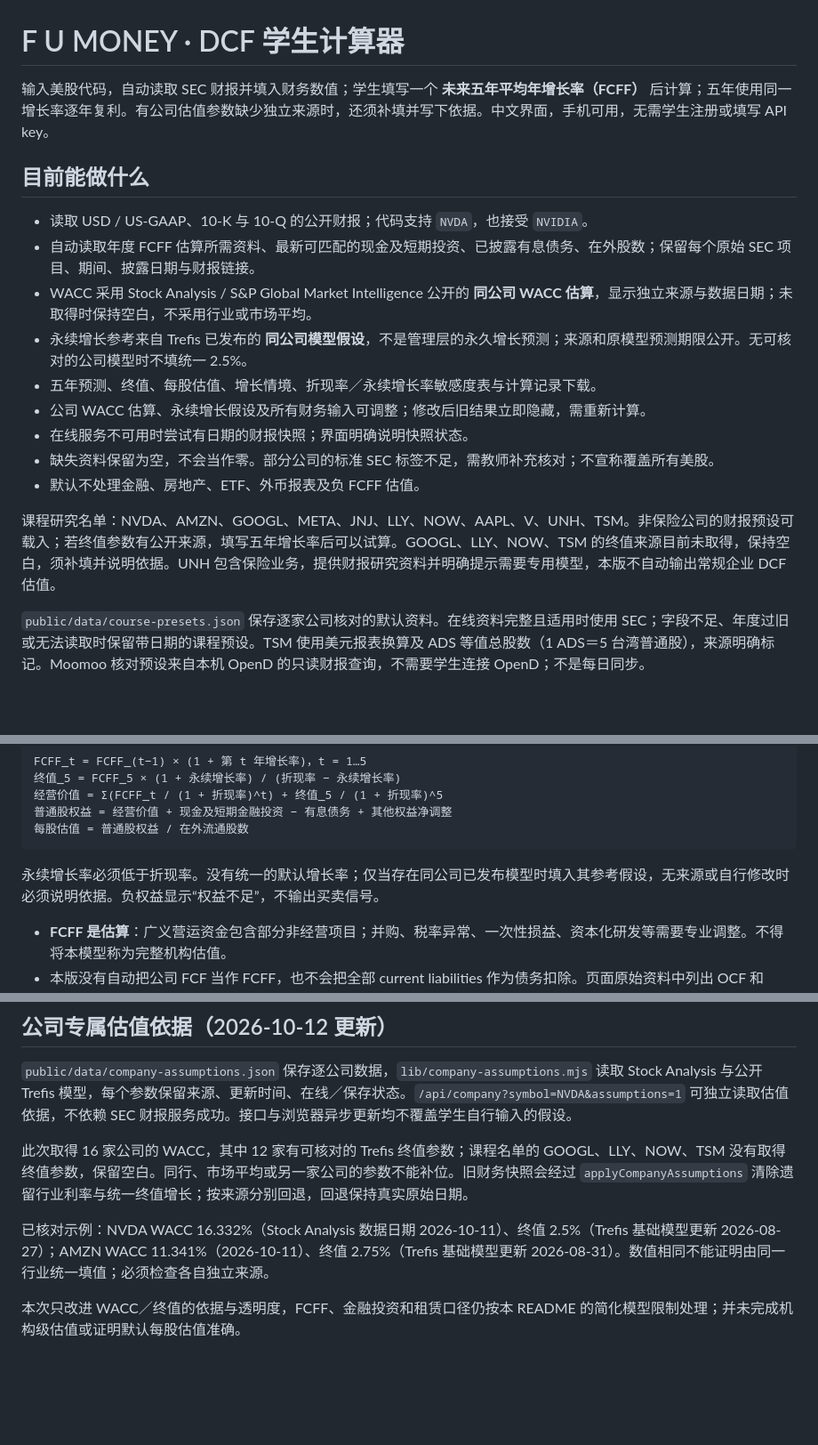
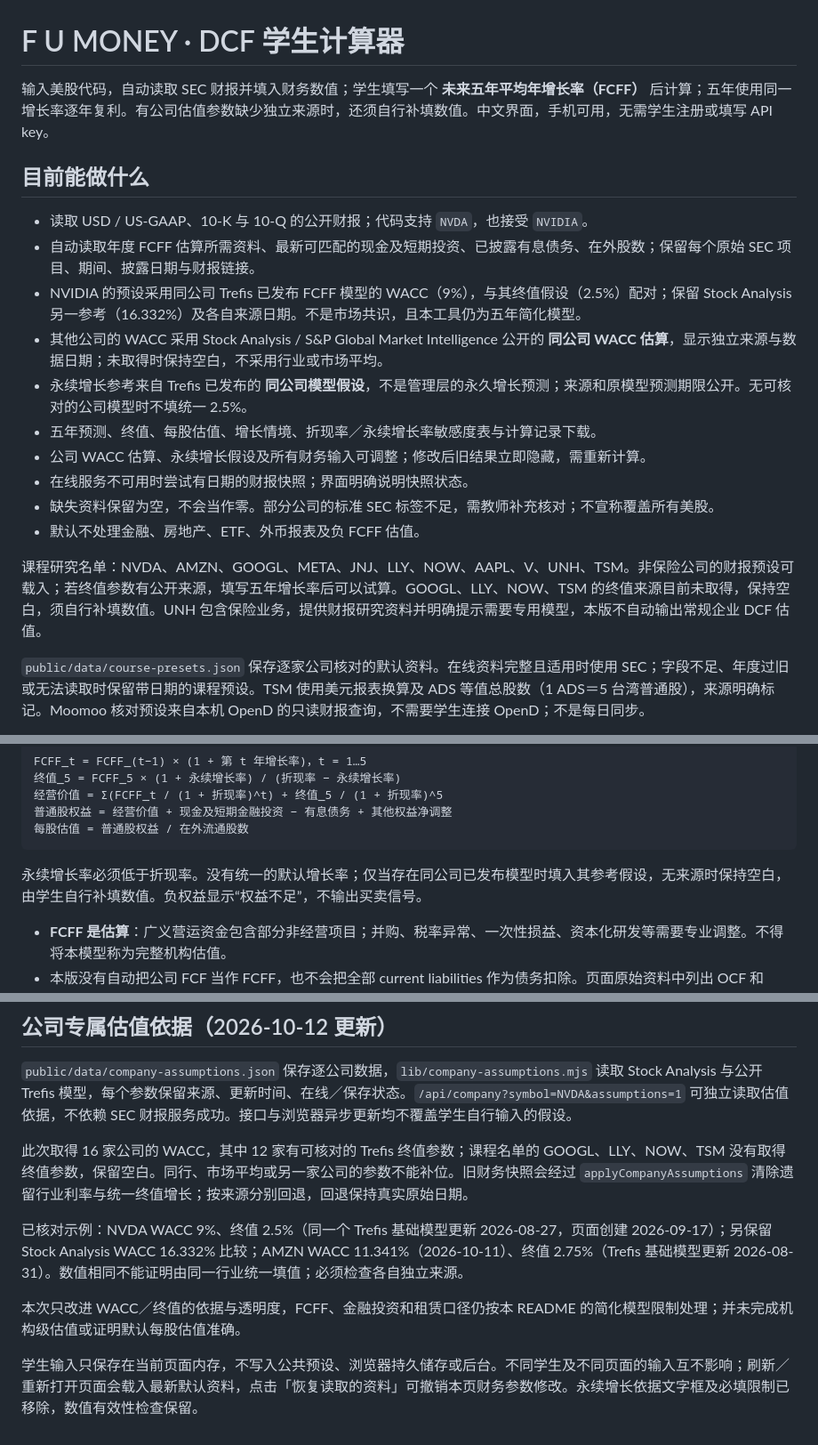
Before and after one commit to ahmoimotivation/DCFcalculator, a Markdown page: README.md, 3 parts joined by grey strips. Shown at 89% size. Drawn GitHub-style; blank space fills up the shorter version.

Commit message:
Document NVIDIA model reference and page-local student edits

````diff
--- a/README.md
+++ b/README.md
@@ -1,12 +1,13 @@
 # F U MONEY · DCF 学生计算器
 
-输入美股代码，自动读取 SEC 财报并填入财务数值；学生填写一个 **未来五年平均年增长率（FCFF）** 后计算；五年使用同一增长率逐年复利。有公司估值参数缺少独立来源时，还须补填并写下依据。中文界面，手机可用，无需学生注册或填写 API key。
+输入美股代码，自动读取 SEC 财报并填入财务数值；学生填写一个 **未来五年平均年增长率（FCFF）** 后计算；五年使用同一增长率逐年复利。有公司估值参数缺少独立来源时，还须自行补填数值。中文界面，手机可用，无需学生注册或填写 API key。
 
 ## 目前能做什么
 
 - 读取 USD / US-GAAP、10-K 与 10-Q 的公开财报；代码支持 `NVDA`，也接受 `NVIDIA`。
 - 自动读取年度 FCFF 估算所需资料、最新可匹配的现金及短期投资、已披露有息债务、在外股数；保留每个原始 SEC 项目、期间、披露日期与财报链接。
-- WACC 采用 Stock Analysis / S&P Global Market Intelligence 公开的 **同公司 WACC 估算**，显示独立来源与数据日期；未取得时保持空白，不采用行业或市场平均。
+- NVIDIA 的预设采用同公司 Trefis 已发布 FCFF 模型的 WACC（9%），与其终值假设（2.5%）配对；保留 Stock Analysis 另一参考（16.332%）及各自来源日期。不是市场共识，且本工具仍为五年简化模型。
+- 其他公司的 WACC 采用 Stock Analysis / S&P Global Market Intelligence 公开的 **同公司 WACC 估算**，显示独立来源与数据日期；未取得时保持空白，不采用行业或市场平均。
 - 永续增长参考来自 Trefis 已发布的 **同公司模型假设**，不是管理层的永久增长预测；来源和原模型预测期限公开。无可核对的公司模型时不填统一 2.5%。
 - 五年预测、终值、每股估值、增长情境、折现率／永续增长率敏感度表与计算记录下载。
 - 公司 WACC 估算、永续增长假设及所有财务输入可调整；修改后旧结果立即隐藏，需重新计算。
@@ -14,7 +15,7 @@
 - 缺失资料保留为空，不会当作零。部分公司的标准 SEC 标签不足，需教师补充核对；不宣称覆盖所有美股。
 - 默认不处理金融、房地产、ETF、外币报表及负 FCFF 估值。
 
-课程研究名单：NVDA、AMZN、GOOGL、META、JNJ、LLY、NOW、AAPL、V、UNH、TSM。非保险公司的财报预设可载入；若终值参数有公开来源，填写五年增长率后可以试算。GOOGL、LLY、NOW、TSM 的终值来源目前未取得，保持空白，须补填并说明依据。UNH 包含保险业务，提供财报研究资料并明确提示需要专用模型，本版不自动输出常规企业 DCF 估值。
+课程研究名单：NVDA、AMZN、GOOGL、META、JNJ、LLY、NOW、AAPL、V、UNH、TSM。非保险公司的财报预设可载入；若终值参数有公开来源，填写五年增长率后可以试算。GOOGL、LLY、NOW、TSM 的终值来源目前未取得，保持空白，须自行补填数值。UNH 包含保险业务，提供财报研究资料并明确提示需要专用模型，本版不自动输出常规企业 DCF 估值。
 
 `public/data/course-presets.json` 保存逐家公司核对的默认资料。在线资料完整且适用时使用 SEC；字段不足、年度过旧或无法读取时保留带日期的课程预设。TSM 使用美元报表换算及 ADS 等值总股数（1 ADS＝5 台湾普通股），来源明确标记。Moomoo 核对预设来自本机 OpenD 的只读财报查询，不需要学生连接 OpenD；不是每日同步。
 
@@ -88,7 +89,7 @@ FCFF_t = FCFF_(t−1) × (1 + 第 t 年增长率)，t = 1…5
 每股估值 = 普通股权益 / 在外流通股数
 ```
 
-永续增长率必须低于折现率。没有统一的默认增长率；仅当存在同公司已发布模型时填入其参考假设，无来源或自行修改时必须说明依据。负权益显示“权益不足”，不输出买卖信号。
+永续增长率必须低于折现率。没有统一的默认增长率；仅当存在同公司已发布模型时填入其参考假设，无来源时保持空白，由学生自行补填数值。负权益显示“权益不足”，不输出买卖信号。
 
 - **FCFF 是估算**：广义营运资金包含部分非经营项目；并购、税率异常、一次性损益、资本化研发等需要专业调整。不得将本模型称为完整机构估值。
 - 本版没有自动把公司 FCF 当作 FCFF，也不会把全部 current liabilities 作为债务扣除。页面原始资料中列出 OCF 和 CapEx，便于核对差异。
@@ -147,6 +148,8 @@ FCFF 保留 EBIT 路径；字段不齐时，可使用同年度 OCF＋税后利
 
 此次取得 16 家公司的 WACC，其中 12 家有可核对的 Trefis 终值参数；课程名单的 GOOGL、LLY、NOW、TSM 没有取得终值参数，保留空白。同行、市场平均或另一家公司的参数不能补位。旧财务快照会经过 `applyCompanyAssumptions` 清除遗留行业利率与统一终值增长；按来源分别回退，回退保持真实原始日期。
 
-已核对示例：NVDA WACC 16.332%（Stock Analysis 数据日期 2026-10-11）、终值 2.5%（Trefis 基础模型更新 2026-08-27）；AMZN WACC 11.341%（2026-10-11）、终值 2.75%（Trefis 基础模型更新 2026-08-31）。数值相同不能证明由同一行业统一填值；必须检查各自独立来源。
+已核对示例：NVDA WACC 9%、终值 2.5%（同一个 Trefis 基础模型更新 2026-08-27，页面创建 2026-09-17）；另保留 Stock Analysis WACC 16.332% 比较；AMZN WACC 11.341%（2026-10-11）、终值 2.75%（Trefis 基础模型更新 2026-08-31）。数值相同不能证明由同一行业统一填值；必须检查各自独立来源。
 
 本次只改进 WACC／终值的依据与透明度，FCFF、金融投资和租赁口径仍按本 README 的简化模型限制处理；并未完成机构级估值或证明默认每股估值准确。
+
+学生输入只保存在当前页面内存，不写入公共预设、浏览器持久储存或后台。不同学生及不同页面的输入互不影响；刷新／重新打开页面会载入最新默认资料，点击「恢复读取的资料」可撤销本页财务参数修改。永续增长依据文字框及必填限制已移除，数值有效性检查保留。
````
